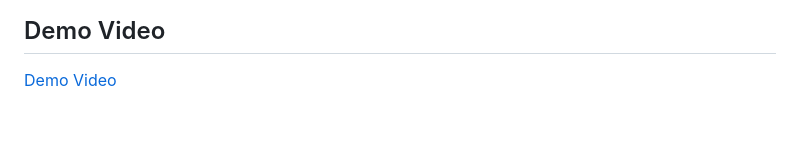
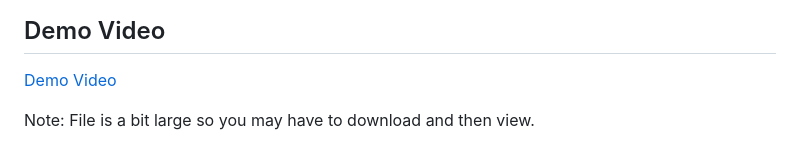
Before and after one commit to VL5H/Computer-Graphics-2026, a Markdown page: project-2/README.md, the part around the change. Drawn GitHub-style; blank space fills up the shorter version.

Commit message:
Added note about demo video.

```diff
--- a/project-2/README.md
+++ b/project-2/README.md
@@ -210,3 +210,5 @@ In future iterations of the project I plan to add the following features to crea
 ## Demo Video
 
 [Demo Video](Project_2_Demo_Video_11_06_2026.mp4)
+
+Note: File is a bit large so you may have to download and then view.
```
